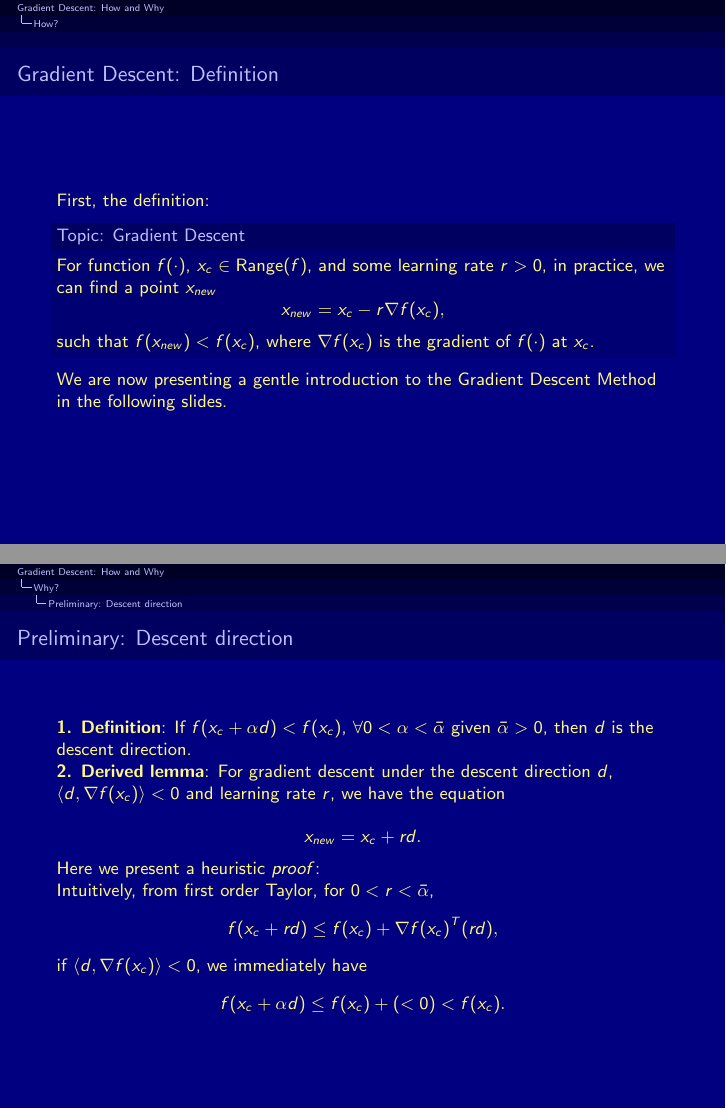
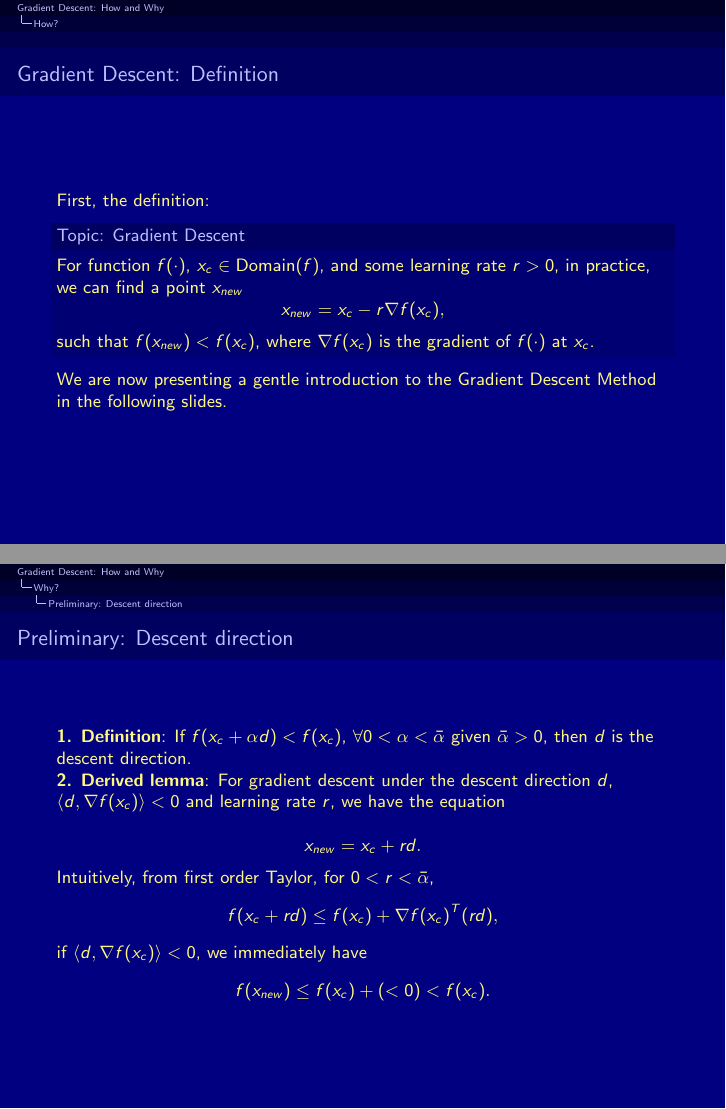
Before and after one commit to JinzhiHu/gradient_descent_with_spark, LaTeX slides (Gradient_Descent_How_and_Why.tex): pages 3 and 4 of 7, joined at a grey line. Compiled offline with pdfLaTeX.

Commit message:
Update Gradient_Descent_How_and_Why.tex

```diff
--- a/Gradient_Descent_How_and_Why.tex
+++ b/Gradient_Descent_How_and_Why.tex
@@ -54,7 +54,7 @@
 First, the definition:
 
 \begin{block}{Topic: Gradient Descent}
-	 For function $f(\cdot)$, $x_c\in\text{Range}(f)$, and some learning rate $r>0$, in practice, we can find a point $x_{new}$
+	 For function $f(\cdot)$, $x_c\in\text{Domain}(f)$, and some learning rate $r>0$, in practice, we can find a point $x_{new}$
 	$$x_{new}=x_c-r\nabla f(x_c),$$
 	such that $f(x_{new})<f(x_c)$, where $\nabla f(x_c)$ is the gradient of $f(\cdot)$ at $x_c$.
 \end{block}
@@ -78,12 +78,10 @@ We are now presenting a gentle introduction to the Gradient Descent Method in th
 
 $$x_{new} = x_c + r d.$$
 
-Here we present a heuristic \textit{proof}:
-
 Intuitively, from first order Taylor, for $0<r < \bar\alpha$,
 $$f(x_c+r d) \le f(x_c) + \nabla f(x_c)^T(r d),$$
 if $\langle d, \nabla f(x_c)\rangle<0$, we immediately have
-$$f(x_c+\alpha d) \le f(x_c)+(<0)<f(x_c).$$
+$$f(x_{new}) \le f(x_c)+(<0)<f(x_c).$$
 
 \end{frame}
 
```
